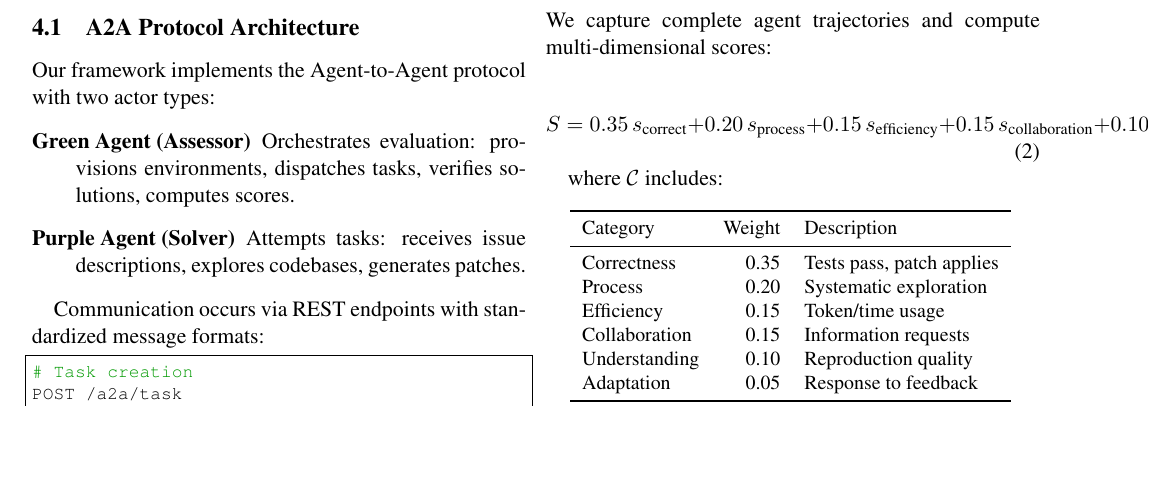
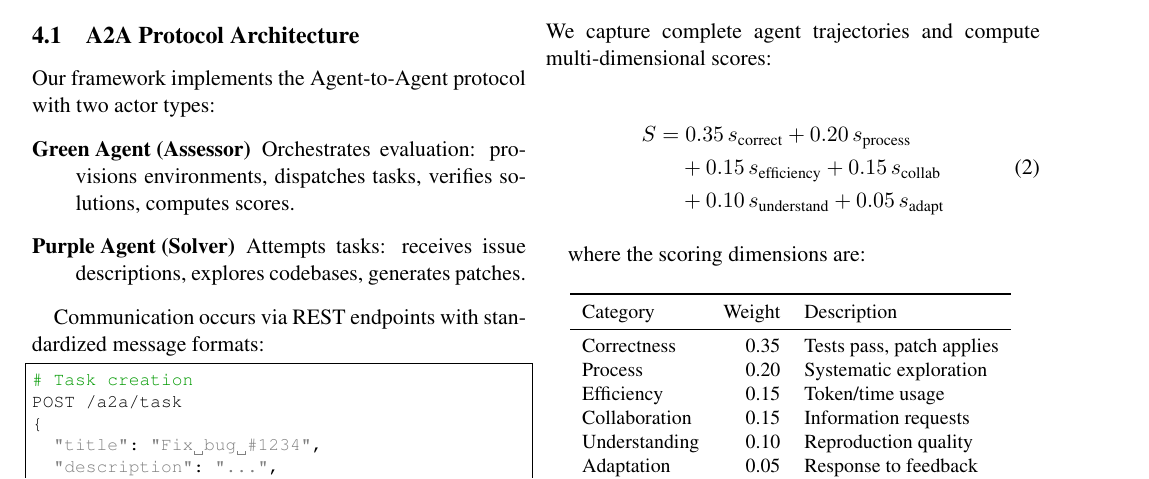
Before and after one commit to ManishMuttreja1/A2A-SWE-Bench, a LaTeX paper (paper/swebench_a2a.tex): part of page 3 of 8, cut so that both start at the same text, the shorter picture padded with empty space. Compiled offline with pdfLaTeX.

Commit message:
Fix cropped scoring formula - split into multi-line equation

```diff
--- a/paper/swebench_a2a.tex
+++ b/paper/swebench_a2a.tex
@@ -200,10 +200,14 @@ This gate enforces test-driven development principles: understand the problem (r
 We capture complete agent trajectories and compute multi-dimensional scores:
 
 \begin{equation}
-    S = 0.35\,s_{\text{correct}} + 0.20\,s_{\text{process}} + 0.15\,s_{\text{efficiency}} + 0.15\,s_{\text{collaboration}} + 0.10\,s_{\text{understanding}} + 0.05\,s_{\text{adaptation}}
+\begin{split}
+    S = & \; 0.35\,s_{\text{correct}} + 0.20\,s_{\text{process}} \\
+        & + 0.15\,s_{\text{efficiency}} + 0.15\,s_{\text{collab}} \\
+        & + 0.10\,s_{\text{understand}} + 0.05\,s_{\text{adapt}}
+\end{split}
 \end{equation}
 
-where $\mathcal{C}$ includes:
+where the scoring dimensions are:
 
 \begin{table}[h]
 \centering
```
Also changed, not shown: paper/swebench_a2a.pdf.
